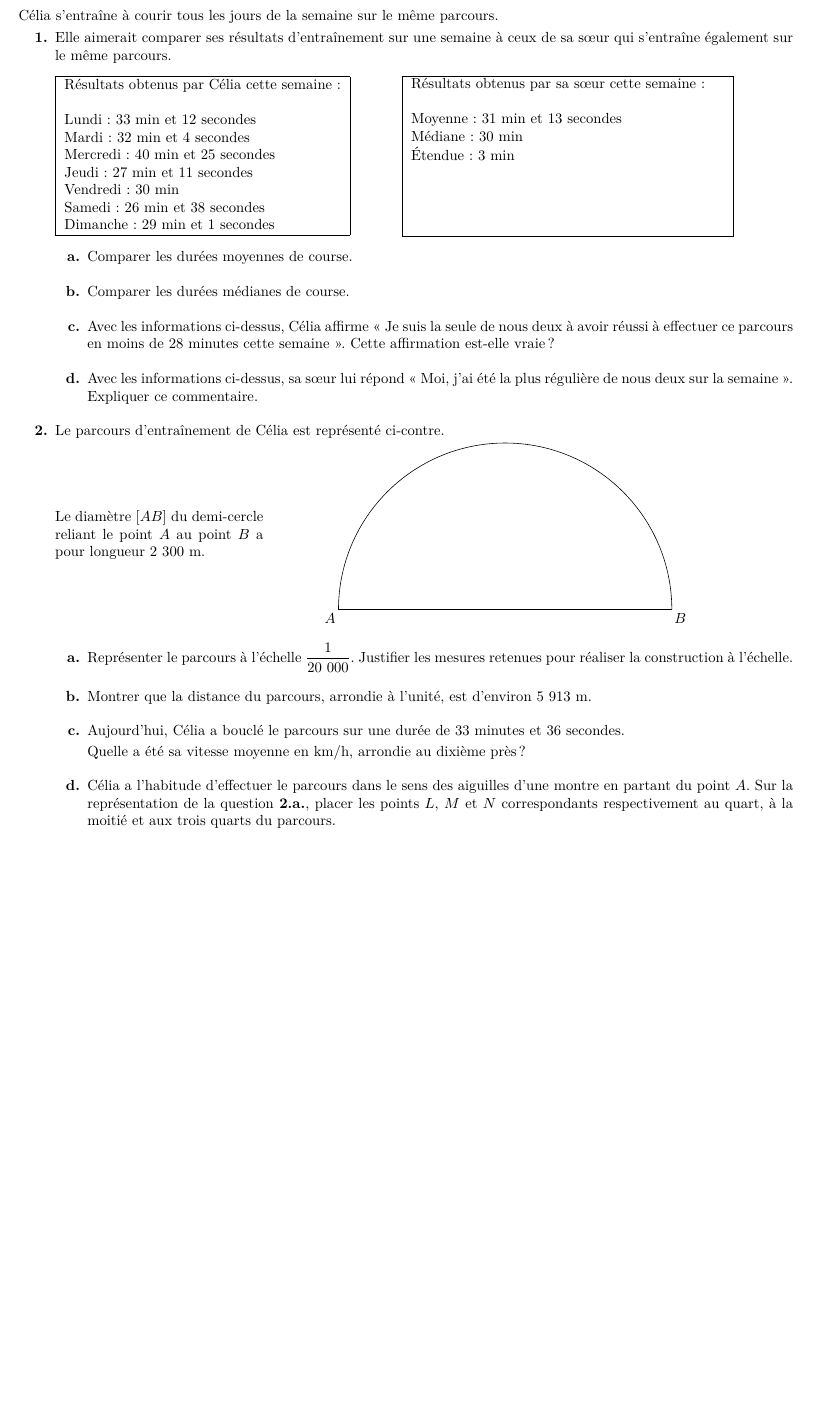
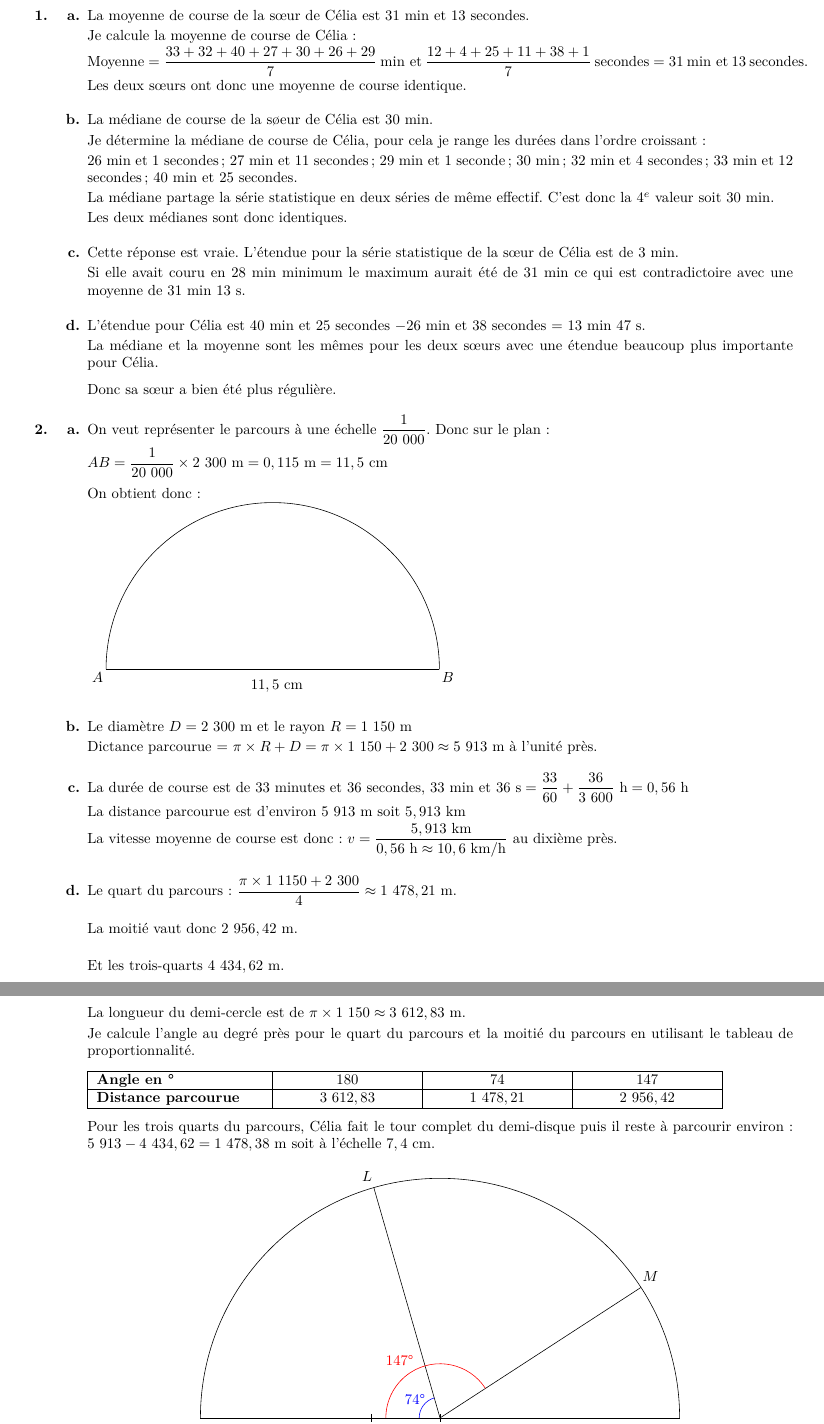
Before and after one commit to mathalea/crpe, a LaTeX document (2022/2022-g3-corr.tex, which reads 2022/2022-g3-ex2-corr.tex, 2022/preambule.tex): part of page 2 of 6 before the commit and two parts of pages 2 and 3 of 7 after it, the two joined at a grey line, cut at the place of the change, the shorter picture padded with empty space. Compiled offline with pdfLaTeX.

Commit message:
2022 g3 ex2-corr

```diff
--- a/2022/2022-g3-ex2-corr.tex
+++ b/2022/2022-g3-ex2-corr.tex
@@ -1,68 +1,112 @@
-Célia s'entraîne à courir tous les jours de la semaine sur le même parcours.
 \begin{enumerate}
-    \item Elle aimerait comparer ses résultats d'entraînement sur une semaine à ceux de sa s\oe ur qui s’entraîne également sur le même parcours.
+    \item
+    \begin{enumerate}
+        \item % Comparer les durées moyennes de course.
+        La moyenne de course de la s\oe ur de Célia est $31$ min et $13$ secondes.
 
-    \medskip
-	\noindent\begin{tabularx}{0.4\linewidth}{|X|}
-        \hline
-        Résultats obtenus par Célia cette semaine :\\
-        \\
-        Lundi : 33 min et 12 secondes\\
-        Mardi : 32 min et 4 secondes\\
-        Mercredi : 40 min et 25 secondes\\
-        Jeudi : 27 min et 11 secondes\\
-        Vendredi : 30 min\\
-        Samedi : 26 min et 38 secondes\\
-        Dimanche : 29 min et 1 secondes\\
-        \hline
-    \end{tabularx}
-    \hspace{1cm}
-    \noindent\begin{tabularx}{0.45\linewidth}{|X|}
-        \hline
-        Résultats obtenus par sa s\oe ur cette semaine :\\
-        \\
-        Moyenne : 31 min et 13 secondes\\
-        Médiane : 30 min\\
-        Étendue : 3 min\\
-        \\
-        \\
-        \\
-        \\
-        \hline
-    \end{tabularx}
-    \medskip
+        Je calcule la moyenne de course de Célia:
+
+        $\text{Moyenne} = \dfrac{33+32+40+27+30+26+29}{7}~\text{min et}~\dfrac{12+4+25+11+38+1}{7}~\text{secondes}=31~\text{min et}~13~\text{secondes}$.
+
+        Les deux s\oe urs ont donc une moyenne de course identique.
+
+
+        \item La médiane de course de la s\o eur de Célia est $30$ min.
+
+        Je détermine la médiane de course de Célia, pour cela je range les durées dans l’ordre croissant :
+
+        $26$ min et $1$ secondes ; $27$ min et $11$ secondes ; $29$ min et $1$ seconde ; $30$ min ; $32$ min et $4$ secondes ; $33$ min et $12$ secondes ; $40$ min et $25$ secondes.
+
+        La médiane partage la série statistique en deux séries de même effectif. C’est donc la $4^e$ valeur soit $30$ min.
+
+        Les deux médianes sont donc identiques.
+        \item Cette réponse est vraie. L'étendue pour la série statistique de la s\oe ur de Célia est de $3$ min.
+
+        Si elle avait couru en $28$ min minimum le maximum aurait été de $31$ min ce qui est contradictoire avec une moyenne de $31$ min $13$ s.
+        \item L'étendue pour Célia est $40$ min et $25$ secondes $- 26$ min et $38$ secondes = $13$ min $47$ s.
+
+        La médiane et la moyenne sont les mêmes pour les deux s\oe urs avec une étendue beaucoup plus importante pour Célia.
+
+        \medskip
+        Donc sa s\oe ur a bien été plus régulière.
+    \end{enumerate}
+    \item
     \begin{enumerate}
-        \item Comparer les durées moyennes de course.
-        \item Comparer les durées médianes de course.
-        \item Avec les informations ci-dessus, Célia affirme « Je suis la seule de nous deux à avoir
-        réussi à effectuer ce parcours en moins de 28 minutes cette semaine ». Cette affirmation est-elle vraie ?
-        \item Avec les informations ci-dessus, sa s\oe ur lui répond « Moi, j’ai été la plus régulière de
-        nous deux sur la semaine~». Expliquer ce commentaire.
-    \end{enumerate}
-    \item Le parcours d’entraînement de Célia est représenté ci-contre.
+        \item On veut représenter le parcours à une échelle $\dfrac{1}{20~000}$. Donc sur le plan :
 
-    \begin{minipage}{5cm}
-        Le diamètre $[AB]$ du demi-cercle reliant le point $A$ au point $B$ a pour longueur 2 300 m.
-    \end{minipage}
-     \hspace{1cm}
-    \begin{minipage}{10cm}
+        $AB = \dfrac{1}{20~000}\times 2~300~\text{m}=0,115~\text{m}=11,5~\text{cm}$
+
+        \medskip
+        On obtient donc :
+
         \begin{tikzpicture}[x=1cm,y=1cm]
             \draw (0,0) arc (180:0:4cm);
             \draw (0,0) -- (8,0);
             \draw (-0.2,-0.2) node {$A$};
             \draw (8.2,-0.2) node {$B$};
+            \draw (4.1,-0.4) node {$11,5~\text{cm}$};
         \end{tikzpicture}
-    \end{minipage}
-    \medskip
-    \begin{enumerate}
-        \item Représenter le parcours à l’échelle $\dfrac{1}{20~000}$. Justifier les mesures retenues pour réaliser
-        la construction à l’échelle.
-        \item Montrer que la distance du parcours, arrondie à l’unité, est d’environ 5 913 m.
-        \item Aujourd’hui, Célia a bouclé le parcours sur une durée de 33 minutes et 36 secondes.
 
-        Quelle a été sa vitesse moyenne en km/h, arrondie au dixième près ?
-        \item Célia a l'habitude d'effectuer le parcours dans le sens des aiguilles d'une montre en
-        partant du point $A$. Sur la représentation de la question \textbf{2.a.}, placer les points $L$, $M$ et
-        $N$ correspondants respectivement au quart, à la moitié et aux trois quarts du parcours.
+        \item Le diamètre $D=2~300~\text{m}$ et le rayon $R=1~150~\text{m}$
+
+        Dictance parcourue = $\pi\times R+D = \pi\times1~150+2~300\approx5~913$ m à l'unité près.
+
+        \item La durée de course est de $33$ minutes et $36$ secondes, $33~\text{min et}~36~\text{s}=\dfrac{33}{60}+\dfrac{36}{3~600}~\text{h}=0,56~\text{h}$
+
+        La distance parcourue est d'environ $5~913~\text{m}$ soit $5,913~\text{km}$
+
+        La vitesse moyenne de course est donc : $v = \dfrac{5,913~\text{km}}{0,56~\text{h}\approx10,6~\text{km/h}}$ au dixième près.
+        \item
+        \begin{spacing}{2}
+            Le quart du parcours : $\dfrac{\pi\times 1~1150+2~300}{4}\approx1~478,21~\text{m}$.
+
+            La moitié vaut donc $2~956,42~\text{m}$.
+
+            Et les trois-quarts $4~434,62~\text{m}$.
+        \end{spacing}
+
+        La longueur du demi-cercle est de $\pi\times 1~150 \approx 3~612,83~\text{m}$.
+
+        Je calcule l'angle au degré près pour le quart du parcours et la moitié du parcours en utilisant le tableau de proportionnalité.
+
+        \medskip
+        \noindent\begin{tabularx}{0.9\linewidth}{|>{\hsize=4cm}X|*{3}{>{\centering \arraybackslash}X|}}
+            \hline
+            \textbf{Angle en \degree} & $180$ & $74$ & $147$ \\
+            \hline
+            \textbf{Distance parcourue} & $3~612,83$ & $1~478,21$ & $2~956,42$ \\
+            \hline
+        \end{tabularx}
+
+        \medskip
+        Pour les trois quarts du parcours, Célia fait le tour complet du demi-disque puis il reste à parcourir
+        environ : $5~913 - 4~434,62 = 1~478,38~\text{m}$ soit à l’échelle $7,4$ cm.
+
+        \begin{center}
+            \begin{tikzpicture}[x=1cm,y=1cm]
+                \draw (0,0) arc (180:0:5.75cm);
+                \draw (0,0) -- (11.5,0);
+                \draw (5.75,0.1) -- (5.75,-0.1);
+                \draw (5.75,0) node (O) {$ $};
+                \draw (5.75,-0.3) node {$O$};
+                \draw (0,0) node (A) {$ $};
+                \draw (-0.2,-0.3) node {$A$};
+                \draw (11.7,-0.3) node {$B$};
+                \draw (10.57,3.13) node (M) {$ $};
+                \draw (10.8,3.4) node {$M$};
+                \draw (5.75,0) -- (10.57,3.13);
+                \draw (4.16,5.53) node (L) {$ $};
+                \draw (4,5.8) node {$L$};
+                \draw (5.75,0) -- (4.16,5.53);
+                \draw[<->] (0,-1.2) -- (11.5,-1.2) node [midway, fill = white] {$11,5~\text{cm}$};
+                \draw (4.1,0.1) -- (4.1,-0.1);
+                \draw (4.1,-0.3) node {$N$};
+                \draw[<->] (4.1,-0.8) -- (11.5,-0.8) node [midway, fill = white] {$7,4~\text{cm}$};
+                \pic [draw,blue, -, "$74 \degree$", angle eccentricity=1.5] {angle = L--O--A};
+                \pic [draw,red, -, "$147 \degree$", angle eccentricity=1.1, angle radius = 1.3cm,pic text options={shift={(-16pt,0pt)}}] {angle = M--O--A};
+            \end{tikzpicture}
+        \end{center}
+
+
     \end{enumerate}
 \end{enumerate}
--- a/2022/preambule.tex
+++ b/2022/preambule.tex
@@ -22,6 +22,7 @@
 \usepackage{scratch3}					% Pour les blocs
 \usepackage{tkz-euclide}				% Pour la géométrie
 \usetikzlibrary[patterns]               % Pour les hachures tikz
+\usetikzlibrary[arrows]                 % Pour les flèches tikz
 \usepackage[french]{babel}	        	% Les règles de typo. françaises
 
 
```
Also changed, not shown: 2022/2022-g3-corr.pdf.
